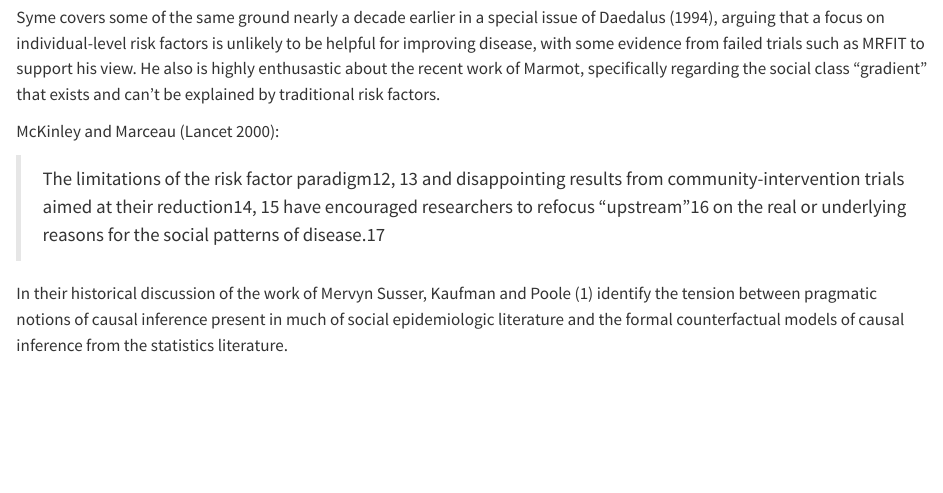
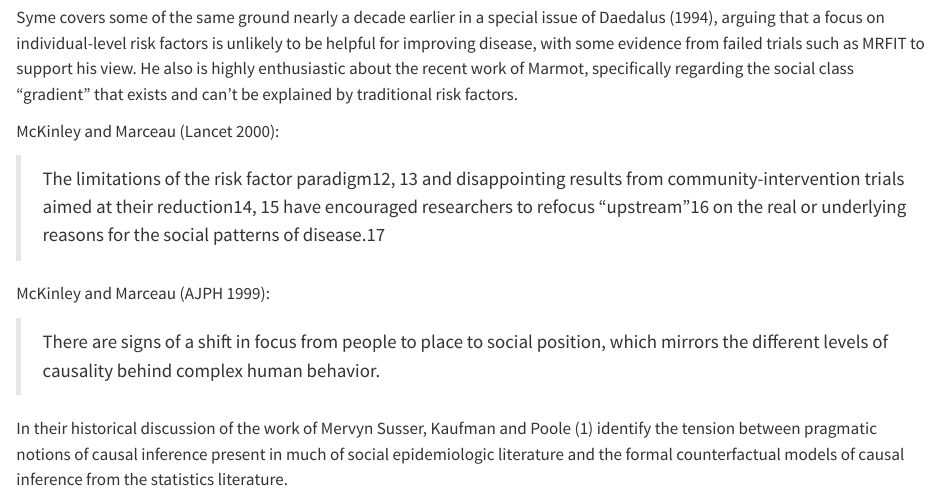
Before and after one commit to sbh4th/ser-mlm, a Quarto document (ser-mem-paper.qmd): the page in a window 1100 px wide, from 480 px down. Rendered offline with R 4.5, knitr and Pandoc in place of Quarto, with nearby package versions.

Commit message:
More McKinley

```diff
--- a/ser-mem-paper.qmd
+++ b/ser-mem-paper.qmd
@@ -17,11 +17,15 @@ In discussing the disappointing results of community-based trials such as COMMIT
 
 > If our goal is to prevent disease and promote health, I don't think we can accomplish it by focusing exclusively on individual diseases and risk factors.
 
-Syme covers some of the same ground nearly a decade earlier in a special issue of Daedalus (1994), arguing that a focus on individual-level risk factors is unlikely to be helpful for improving disease, with some evidence from failed trials such as MRFIT to support his view. He also is highly enthusastic about the recent work of Marmot, specifically regarding the social class "gradient" that exists and can't be explained by traditional risk factors.
+Syme covers some of the same ground nearly a decade earlier in a special issue of Daedalus (1994), arguing that a focus on individual-level risk factors is unlikely to be helpful for improving disease, with some evidence from failed trials such as MRFIT to support his view. He also is highly enthusiastic about the recent work of Marmot, specifically regarding the social class "gradient" that exists and can't be explained by traditional risk factors.
 
 McKinley and Marceau (Lancet 2000):
 
 > The limitations of the risk factor paradigm12, 13 and disappointing results from community-intervention trials aimed at their reduction14, 15 have encouraged researchers to refocus “upstream”16 on the real or underlying reasons for the social patterns of disease.17
+
+McKinley and Marceau (AJPH 1999):
+
+> There are signs of a shift in focus from people to place to social position, which mirrors the different levels of causality behind complex human behavior.
 
 
 In their historical discussion of the work of Mervyn Susser, Kaufman and Poole [@kaufman2000] identify the tension between pragmatic notions of causal inference present in much of social epidemiologic literature and the formal counterfactual models of causal inference from the statistics literature.
```
Also changed, not shown: ser-mem-paper.html.
